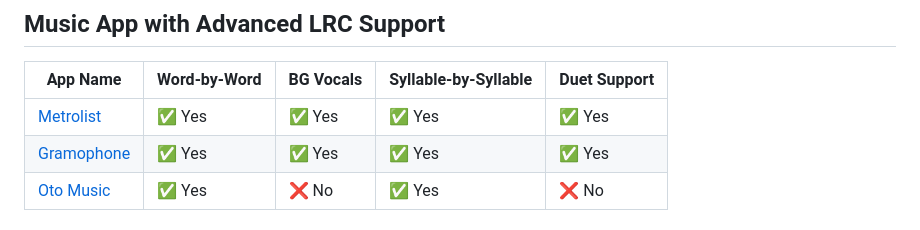
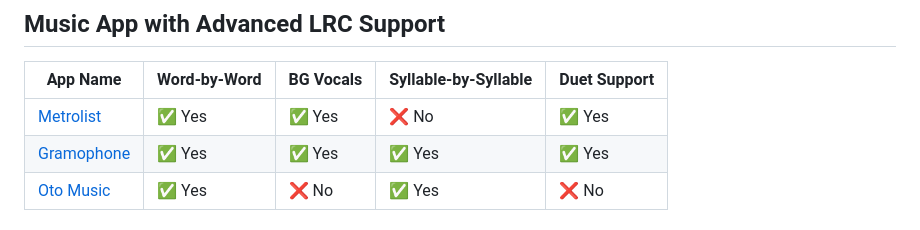
Before and after one commit to Raqhael-ux/Voxen-LRC-Editor, a Markdown page: README.md, the part around the change. GitHub-like rendering.

```diff
--- a/README.md
+++ b/README.md
@@ -79,7 +79,7 @@ Note: You can convert Pro format to Advanced format by just changing the format
 ## Music App with Advanced LRC Support
 | App Name     | Word-by-Word | BG Vocals      | Syllable-by-Syllable | Duet Support |
 |-------------|--------------|----------------|---------------------|--------------|
-| [Metrolist](https://github.com/mostafaalagamy/Metrolist)   | ✅ Yes       | ✅ Yes       | ✅ Yes            | ✅ Yes     |
+| [Metrolist](https://github.com/mostafaalagamy/Metrolist)   | ✅ Yes       | ✅ Yes       | ❌ No          | ✅ Yes     |
 | [Gramophone](https://github.com/FoedusProgramme/Gramophone)  | ✅ Yes       | ✅ Yes         | ✅ Yes               | ✅ Yes       |
 | [Oto Music](https://play.google.com/store/apps/details?id=com.piyush.music&hl=en)   | ✅ Yes       | ❌ No          | ✅ Yes               | ❌ No        |
 
```
